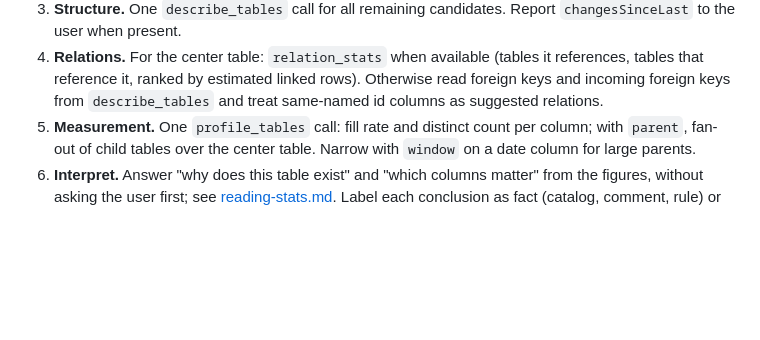
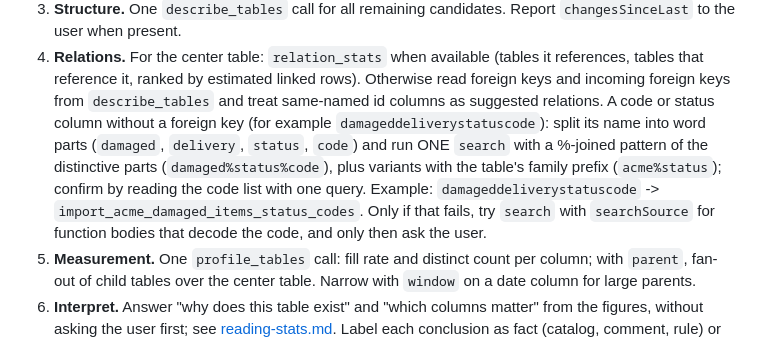
Before and after one commit to baranmerez/Auspex-Augur, a Markdown page: skills/auspex-explore/SKILL.md, the part around the change. Drawn GitHub-style; blank space fills up the shorter version.

Commit message:
docs(auspex): find lookup tables of FK-less code columns by name parts in explore and report skills

```diff
--- a/skills/auspex-explore/SKILL.md
+++ b/skills/auspex-explore/SKILL.md
@@ -51,6 +51,15 @@ database statements, and leave the answer in the schema memory.
    (tables it references, tables that reference it, ranked by estimated
    linked rows). Otherwise read foreign keys and incoming foreign keys from
    `describe_tables` and treat same-named id columns as suggested relations.
+   A code or status column without a foreign key (for example
+   `damageddeliverystatuscode`): split its name into word parts (`damaged`,
+   `delivery`, `status`, `code`) and run ONE `search` with a %-joined pattern of
+   the distinctive parts (`damaged%status%code`), plus variants with the
+   table's family prefix (`acme%status`); confirm by reading the code list
+   with one query. Example: `damageddeliverystatuscode` ->
+   `import_acme_damaged_items_status_codes`. Only if that fails, try
+   `search` with `searchSource` for function bodies that decode the code, and
+   only then ask the user.
 5. **Measurement.** One `profile_tables` call: fill rate and distinct count
    per column; with `parent`, fan-out of child tables over the center table.
    Narrow with `window` on a date column for large parents.
```
Also changed, not shown: skills/auspex-report/SKILL.md (+9 -1 lines).
